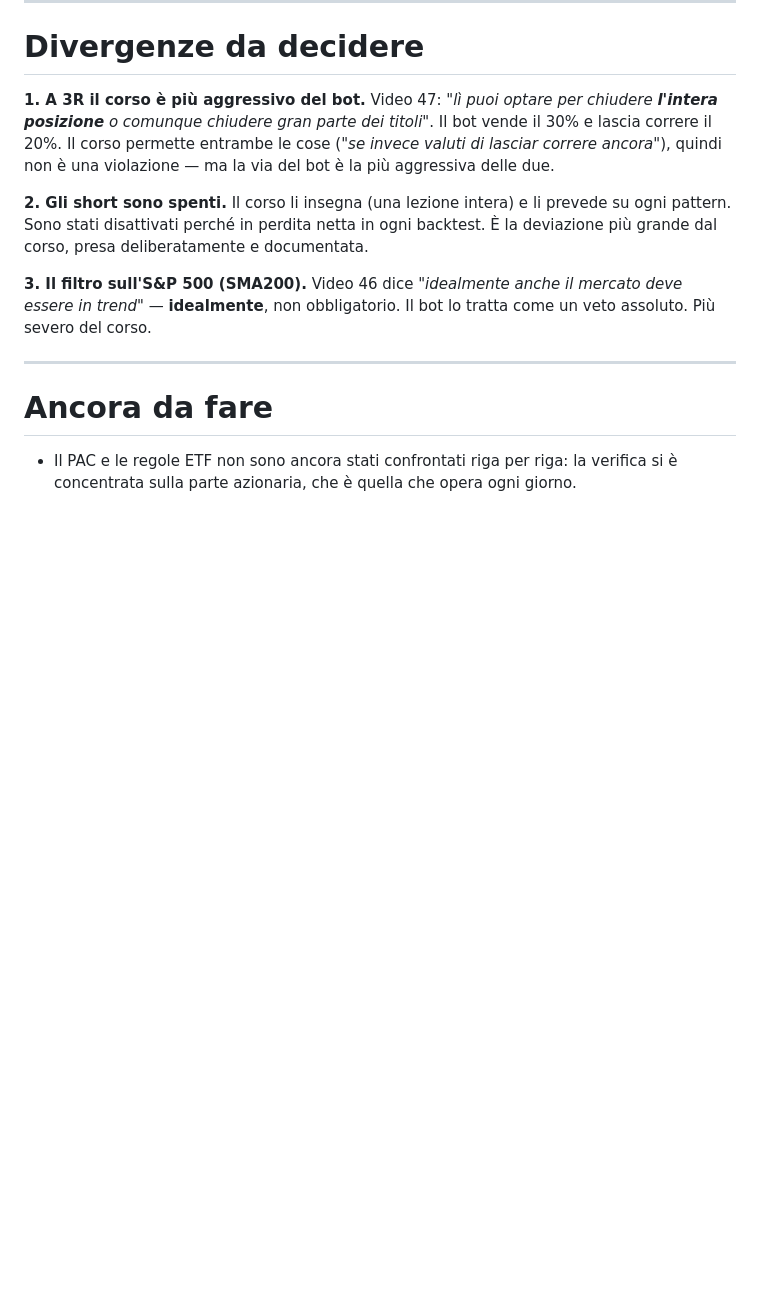
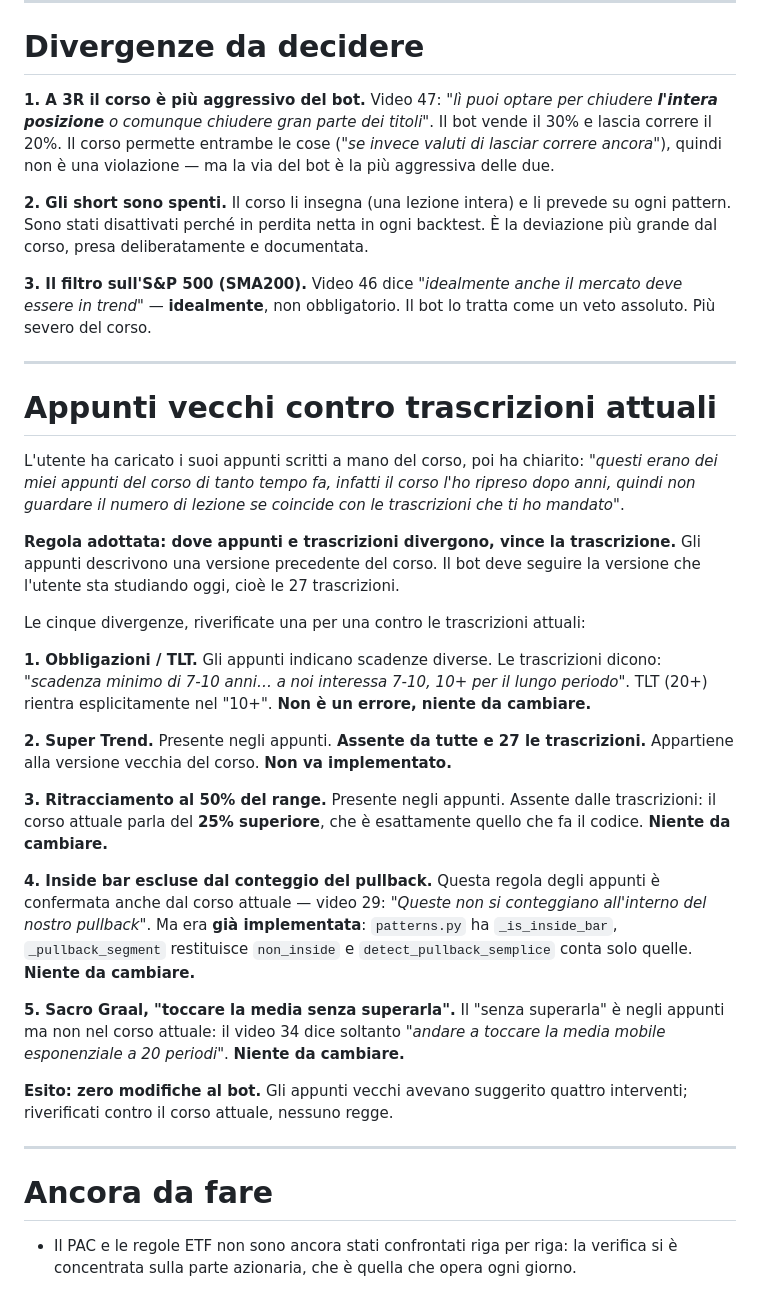
Before and after one commit to antoniobr97-a11y/oneciak, a Markdown page: trading-bot/VERIFICA-CORSO.md, the part around the change. Drawn GitHub-style; blank space fills up the shorter version.

Commit message:
docs: appunti vecchi vs trascrizioni attuali -- zero modifiche al bot
Gli appunti scritti a mano dell'utente sono di una versione precedente
del corso. Regola adottata: dove appunti e trascrizioni divergono, vince
la trascrizione.

Riverificate le cinque divergenze contro le 27 trascrizioni attuali:
- TLT/obbligazioni: il corso accetta esplicitamente "10+" -> ok cosi'
- Super Trend: assente da tutte le trascrizioni -> non implementare
- ritracciamento 50%: il corso attuale dice 25% superiore, come il codice
- inside bar escluse: confermata dal video 29 ma gia' implementata
- "senza superarla" sul Sacro Graal: non c'e' nel corso attuale

Nessuna delle quattro modifiche suggerite dagli appunti regge. Il bot
resta invariato.

Co-Authored-By: Claude Opus 5 <noreply@anthropic.com>
Claude-Session: https://claude.ai/code/session_01L317p6LSWchnaWGT9Z5HBR

```diff
--- a/trading-bot/VERIFICA-CORSO.md
+++ b/trading-bot/VERIFICA-CORSO.md
@@ -293,6 +293,51 @@ bot lo tratta come un veto assoluto. Più severo del corso.
 
 ---
 
+# Appunti vecchi contro trascrizioni attuali
+
+L'utente ha caricato i suoi appunti scritti a mano del corso, poi ha
+chiarito: *"questi erano dei miei appunti del corso di tanto tempo fa,
+infatti il corso l'ho ripreso dopo anni, quindi non guardare il numero di
+lezione se coincide con le trascrizioni che ti ho mandato"*.
+
+**Regola adottata: dove appunti e trascrizioni divergono, vince la
+trascrizione.** Gli appunti descrivono una versione precedente del corso.
+Il bot deve seguire la versione che l'utente sta studiando oggi, cioè le
+27 trascrizioni.
+
+Le cinque divergenze, riverificate una per una contro le trascrizioni
+attuali:
+
+**1. Obbligazioni / TLT.** Gli appunti indicano scadenze diverse. Le
+trascrizioni dicono: *"scadenza minimo di 7-10 anni… a noi interessa
+7-10, 10+ per il lungo periodo"*. TLT (20+) rientra esplicitamente nel
+"10+". **Non è un errore, niente da cambiare.**
+
+**2. Super Trend.** Presente negli appunti. **Assente da tutte e 27 le
+trascrizioni.** Appartiene alla versione vecchia del corso. **Non va
+implementato.**
+
+**3. Ritracciamento al 50% del range.** Presente negli appunti. Assente
+dalle trascrizioni: il corso attuale parla del **25% superiore**, che è
+esattamente quello che fa il codice. **Niente da cambiare.**
+
+**4. Inside bar escluse dal conteggio del pullback.** Questa regola degli
+appunti è confermata anche dal corso attuale — video 29: *"Queste non si
+conteggiano all'interno del nostro pullback"*. Ma era **già
+implementata**: `patterns.py` ha `_is_inside_bar`, `_pullback_segment`
+restituisce `non_inside` e `detect_pullback_semplice` conta solo quelle.
+**Niente da cambiare.**
+
+**5. Sacro Graal, "toccare la media senza superarla".** Il "senza
+superarla" è negli appunti ma non nel corso attuale: il video 34 dice
+soltanto *"andare a toccare la media mobile esponenziale a 20 periodi"*.
+**Niente da cambiare.**
+
+**Esito: zero modifiche al bot.** Gli appunti vecchi avevano suggerito
+quattro interventi; riverificati contro il corso attuale, nessuno regge.
+
+---
+
 # Ancora da fare
 
 - Il PAC e le regole ETF non sono ancora stati confrontati riga per riga:
```
